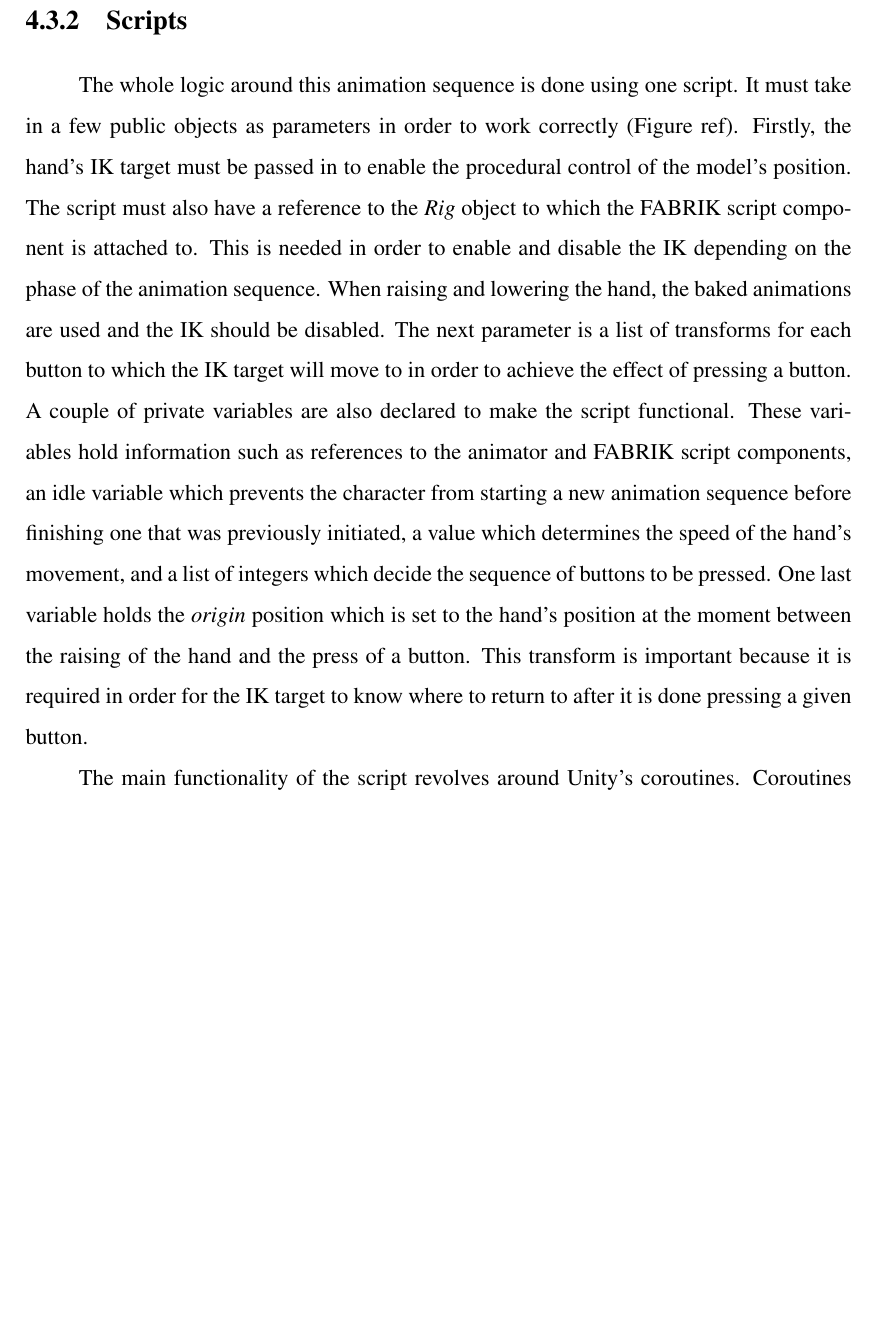
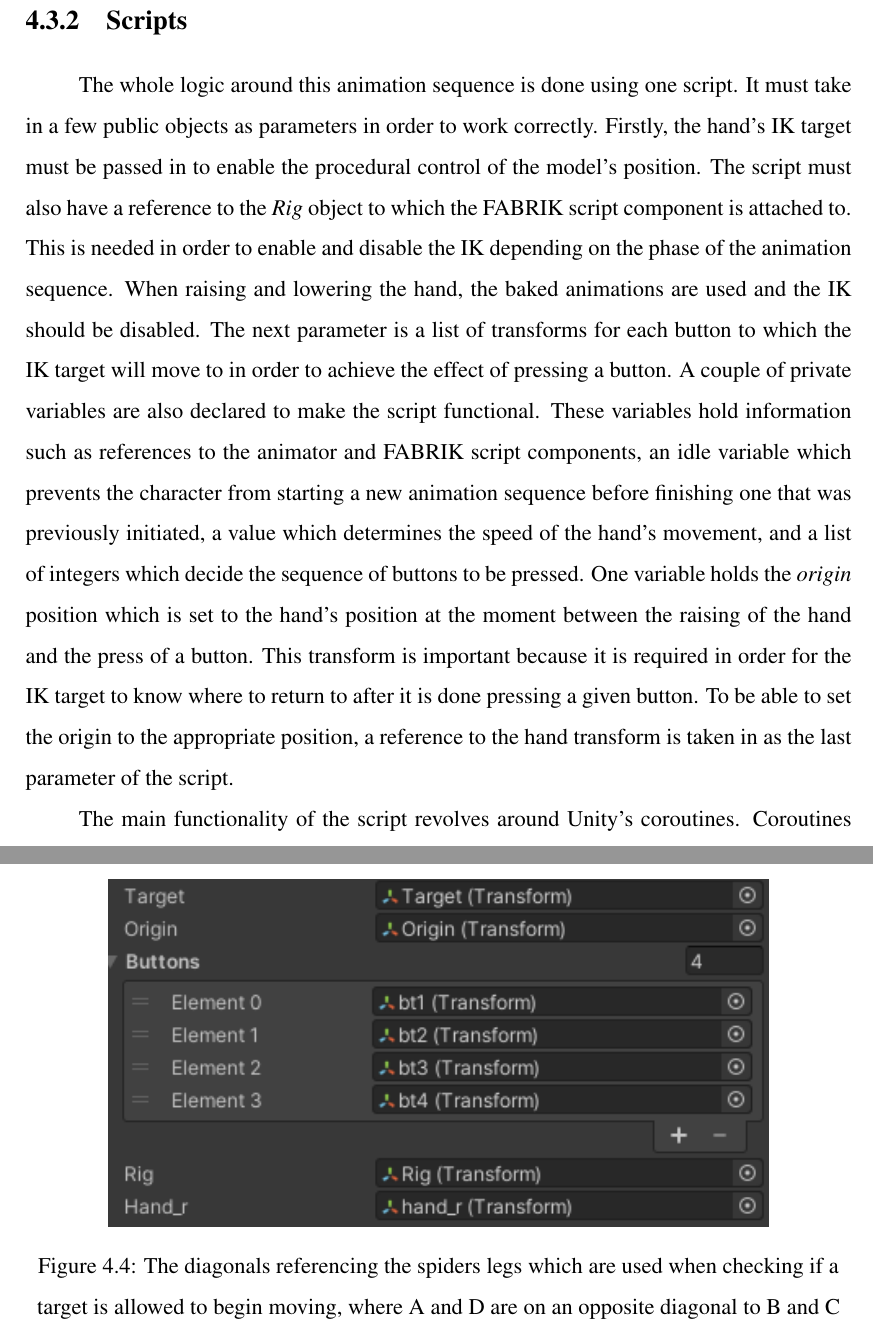
Before and after one commit to WooooCash/Dissertation, a LaTeX thesis (wipb_en/paper.tex, which reads wipb_en/inverse_kinematics.tex): part of page 29 of 50 before the commit and two parts of pages 29 and 33 of 50 after it, the two joined at a grey line, cut so that both start at the same text, the shorter picture padded with empty space. Compiled offline with pdfLaTeX.

Commit message:
last before promotor check

```diff
--- a/wipb_en/inverse_kinematics.tex
+++ b/wipb_en/inverse_kinematics.tex
@@ -318,24 +318,37 @@ dependent on the amount of buttons on the wall, nor the position of the
 character relative to the buttons.
 \subsection{Scripts}
 The whole logic around this animation sequence is done using one script. It must
-take in a few public objects as parameters in order to work correctly (Figure
-ref). Firstly, the hand's IK target must be passed in to enable the procedural
-control of the model's position. The script must also have a reference to the
-\textit{Rig} object to which the FABRIK script component is attached to. This is
-needed in order to enable and disable the IK depending on the phase of the
-animation sequence. When raising and lowering the hand, the baked animations are
-used and the IK should be disabled. The next parameter is a list of transforms
-for each button to which the IK target will move to in order to achieve the
-effect of pressing a button. A couple of private variables are also declared to
-make the script functional. These variables hold information such as references
-to the animator and FABRIK script components, an idle variable which prevents
-the character from starting a new animation sequence before finishing one that
-was previously initiated, a value which determines the speed of the hand's
-movement, and a list of integers which decide the sequence of buttons to be
-pressed. One last variable holds the \textit{origin} position which is set to
-the hand's position at the moment between the raising of the hand and the press
-of a button. This transform is important because it is required in order for the
-IK target to know where to return to after it is done pressing a given button.
+take in a few public objects as parameters in order to work correctly. Firstly,
+the hand's IK target must be passed in to enable the procedural control of the
+model's position. The script must also have a reference to the \textit{Rig}
+object to which the FABRIK script component is attached to. This is needed in
+order to enable and disable the IK depending on the phase of the animation
+sequence. When raising and lowering the hand, the baked animations are used and
+the IK should be disabled. The next parameter is a list of transforms for each
+button to which the IK target will move to in order to achieve the effect of
+pressing a button. A couple of private variables are also declared to make the
+script functional. These variables hold information such as references to the
+animator and FABRIK script components, an idle variable which prevents the
+character from starting a new animation sequence before finishing one that was
+previously initiated, a value which determines the speed of the hand's movement,
+and a list of integers which decide the sequence of buttons to be pressed. One
+variable holds the \textit{origin} position which is set to the hand's
+position at the moment between the raising of the hand and the press of
+a button. This transform is important because it is required in order for the IK
+target to know where to return to after it is done pressing a given button. To
+be able to set the origin to the appropriate position, a reference to the hand
+transform is taken in as the last parameter of the script.
+
+
+\begin{figure}
+    \centering
+    \captionsetup{justification=centering}
+    \includegraphics[width=0.8\textwidth]{grafika/button_press_ik_params.png}
+    \caption{The diagonals referencing the spiders legs which are used when
+    checking if a target is allowed to begin moving, where A and D are on an
+opposite diagonal to B and C}
+    \label{fig:diagonals}
+\end{figure}
 
 The main functionality of the script revolves around Unity's coroutines.
 Coroutines enable a method to pause it's execution and then continue where it
```
Also changed, not shown: wipb_en/grafika/button_press_ik_params.png (added), wipb_en/paper.pdf.
